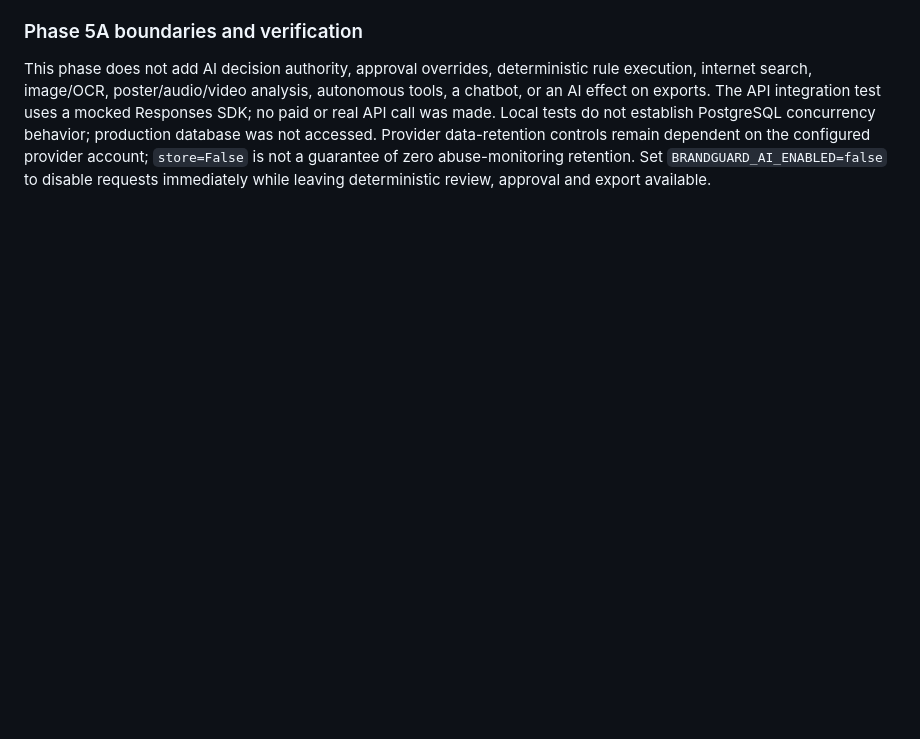
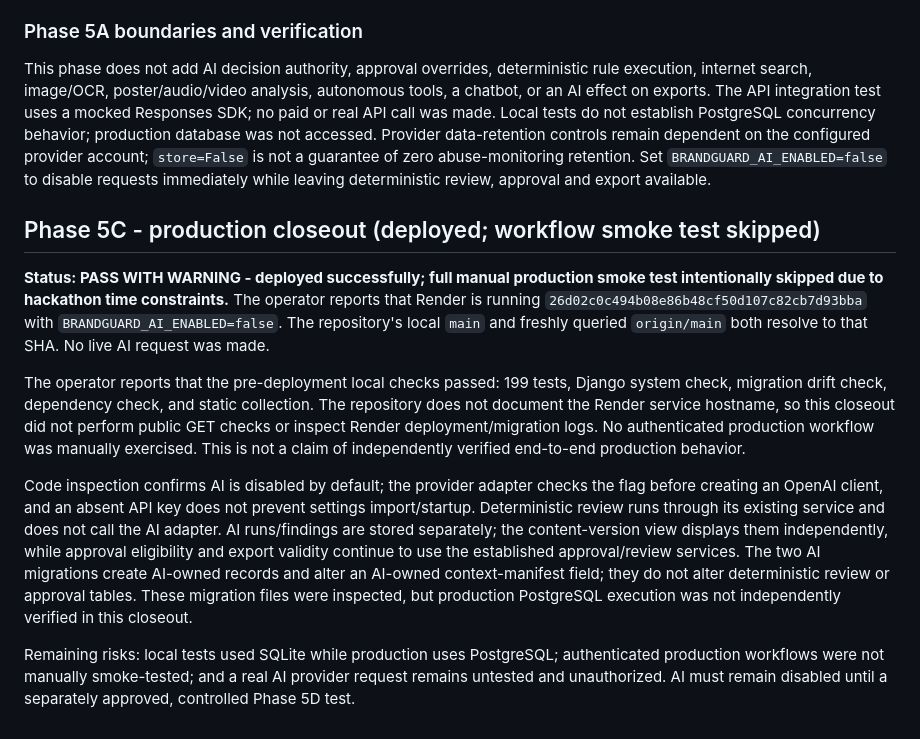
Before and after one commit to ahmed-mir/BrandGuard, a Markdown page: docs/PHASES.md, the part around the change. GitHub-like rendering; blank space fills up the shorter version.

Commit message:
Document Phase 5C deployment status

```diff
--- a/docs/PHASES.md
+++ b/docs/PHASES.md
@@ -205,3 +205,13 @@ Operator-led GitHub push, Render PostgreSQL and web-service creation, secret ent
 ### Phase 5A boundaries and verification
 
 This phase does not add AI decision authority, approval overrides, deterministic rule execution, internet search, image/OCR, poster/audio/video analysis, autonomous tools, a chatbot, or an AI effect on exports. The API integration test uses a mocked Responses SDK; no paid or real API call was made. Local tests do not establish PostgreSQL concurrency behavior; production database was not accessed. Provider data-retention controls remain dependent on the configured provider account; `store=False` is not a guarantee of zero abuse-monitoring retention. Set `BRANDGUARD_AI_ENABLED=false` to disable requests immediately while leaving deterministic review, approval and export available.
+
+## Phase 5C - production closeout (deployed; workflow smoke test skipped)
+
+**Status: PASS WITH WARNING - deployed successfully; full manual production smoke test intentionally skipped due to hackathon time constraints.** The operator reports that Render is running `26d02c0c494b08e86b48cf50d107c82cb7d93bba` with `BRANDGUARD_AI_ENABLED=false`. The repository's local `main` and freshly queried `origin/main` both resolve to that SHA. No live AI request was made.
+
+The operator reports that the pre-deployment local checks passed: 199 tests, Django system check, migration drift check, dependency check, and static collection. The repository does not document the Render service hostname, so this closeout did not perform public GET checks or inspect Render deployment/migration logs. No authenticated production workflow was manually exercised. This is not a claim of independently verified end-to-end production behavior.
+
+Code inspection confirms AI is disabled by default; the provider adapter checks the flag before creating an OpenAI client, and an absent API key does not prevent settings import/startup. Deterministic review runs through its existing service and does not call the AI adapter. AI runs/findings are stored separately; the content-version view displays them independently, while approval eligibility and export validity continue to use the established approval/review services. The two AI migrations create AI-owned records and alter an AI-owned context-manifest field; they do not alter deterministic review or approval tables. These migration files were inspected, but production PostgreSQL execution was not independently verified in this closeout.
+
+Remaining risks: local tests used SQLite while production uses PostgreSQL; authenticated production workflows were not manually smoke-tested; and a real AI provider request remains untested and unauthorized. AI must remain disabled until a separately approved, controlled Phase 5D test.
```
